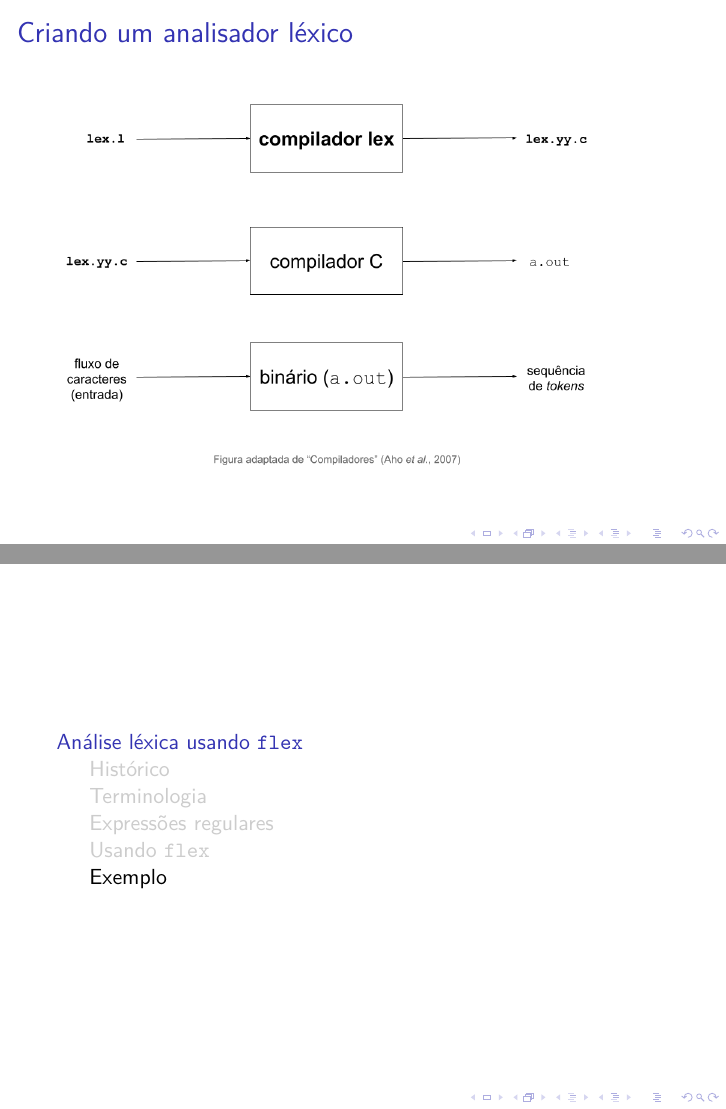
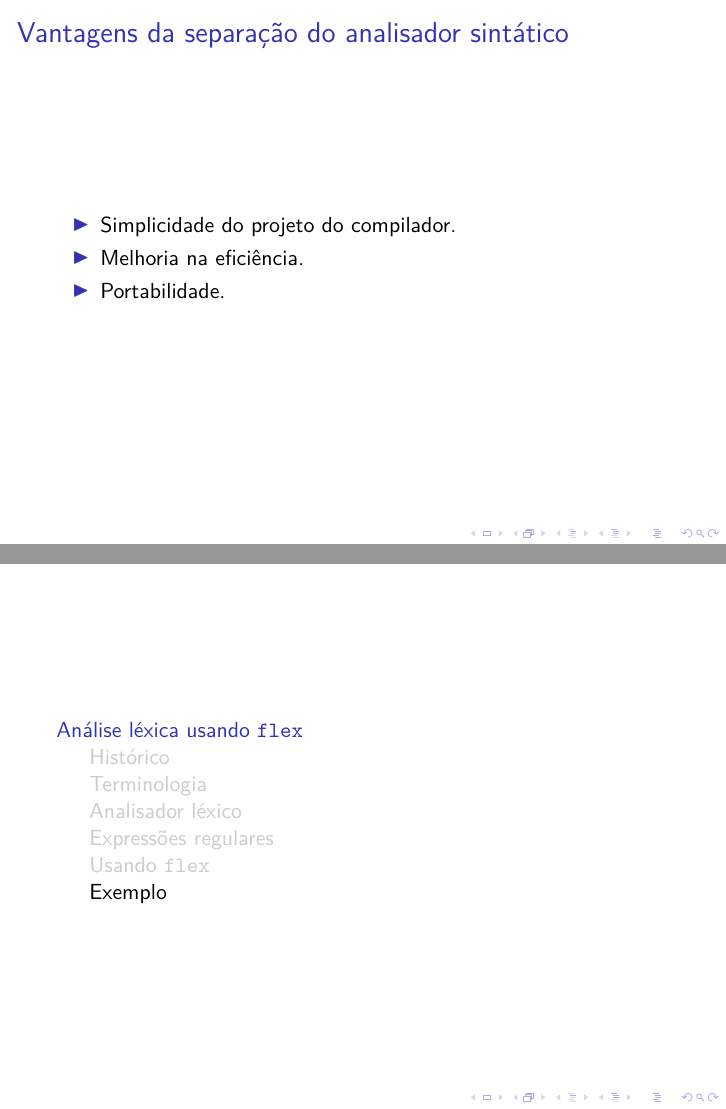
Before and after one commit to ajholanda/edu-compiladores, LaTeX slides (slides/main.tex, which reads slides/flex.tex): pages 14 and 19 of 27 before the commit and pages 10 and 21 of 29 after it, joined at a grey line. Compiled offline with XeLaTeX.

Commit message:
add advantages of separation of lexical analysis

```diff
--- a/slides/flex.tex
+++ b/slides/flex.tex
@@ -84,6 +84,37 @@
   código de análise dos padrões.}
 \end{frame}
 
+\subsection{Analisador léxico}
+
+\begin{frame}{Analisador léxico}{Função}
+
+  Primeira fase de compilação:
+
+  \begin{enumerate}
+  \item Lê a entrada de caracteres do código-fonte;
+  \item Agrupa-os em lexemas;
+  \item Produz uma saída de sequência {\it tokens\/} para cada lexema;
+  \item O fluxo de {\it tokens\/} é enviado para o analisador
+    sintático ({\it parser\/}).
+  \end{enumerate}\bigskip
+
+  Nesta fase, o analisador léxico pode interagir com a tabela
+  de símbolos.
+\end{frame}
+
+
+\begin{frame}{Vantagens da separação do analisador sintático}
+
+\pause
+
+\begin{itemize}
+\item Simplicidade do projeto do compilador.
+\item Melhoria na eficiência.
+\item Portabilidade.
+\end{itemize}
+
+\end{frame}
+
 \subsection{Expressões regulares}
 \frame{\tableofcontents[currentsubsection]}
 
```
Also changed, not shown: slides/flex.tex (16 more changed lines).
